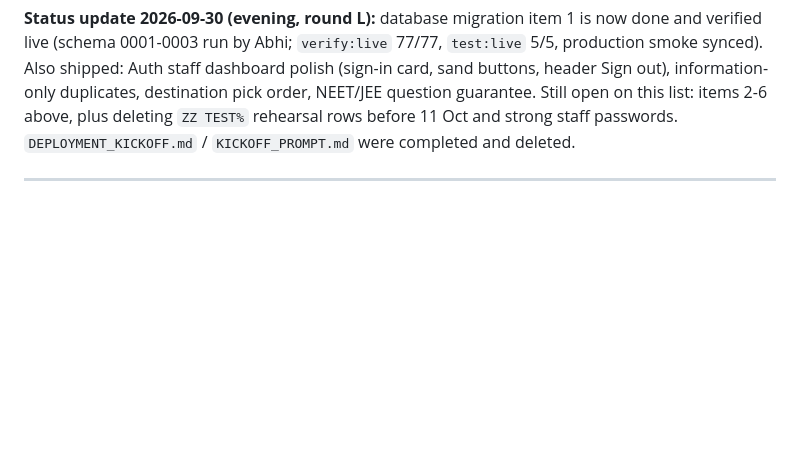
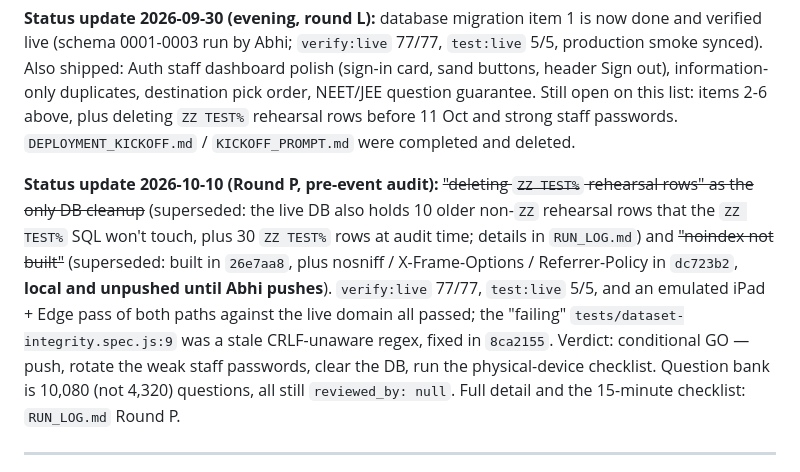
Before and after one commit to abhishek-y17/Pedagogy, a Markdown page: PLAN.md, the part around the change. Rendered like a GitHub page; blank space fills up the shorter version.

Commit message:
PLAN: record Round P pre-event audit status

```diff
--- a/PLAN.md
+++ b/PLAN.md
@@ -14,6 +14,8 @@
 6. **Custom domain connection** (the client's UAE + .in domains) — deliberately sequenced *after* the database migration above, not blocking it. Tracked in the Cowork project's "Deployment & Data Reliability Plan" doc, not duplicated here.
 
 **Status update 2026-09-30 (evening, round L):** database migration item 1 is now done and verified live (schema 0001-0003 run by Abhi; `verify:live` 77/77, `test:live` 5/5, production smoke synced). Also shipped: Auth staff dashboard polish (sign-in card, sand buttons, header Sign out), information-only duplicates, destination pick order, NEET/JEE question guarantee. Still open on this list: items 2-6 above, plus deleting `ZZ TEST%` rehearsal rows before 11 Oct and strong staff passwords. `DEPLOYMENT_KICKOFF.md` / `KICKOFF_PROMPT.md` were completed and deleted.
+
+**Status update 2026-10-10 (Round P, pre-event audit):** ~~"deleting `ZZ TEST%` rehearsal rows" as the only DB cleanup~~ (superseded: the live DB also holds 10 older non-`ZZ` rehearsal rows that the `ZZ TEST%` SQL won't touch, plus 30 `ZZ TEST%` rows at audit time; details in `RUN_LOG.md`) and ~~"noindex not built"~~ (superseded: built in `26e7aa8`, plus nosniff / X-Frame-Options / Referrer-Policy in `dc723b2`, **local and unpushed until Abhi pushes**). `verify:live` 77/77, `test:live` 5/5, and an emulated iPad + Edge pass of both paths against the live domain all passed; the "failing" `tests/dataset-integrity.spec.js:9` was a stale CRLF-unaware regex, fixed in `8ca2155`. Verdict: conditional GO — push, rotate the weak staff passwords, clear the DB, run the physical-device checklist. Question bank is 10,080 (not 4,320) questions, all still `reviewed_by: null`. Full detail and the 15-minute checklist: `RUN_LOG.md` Round P.
 
 ---
 
```
